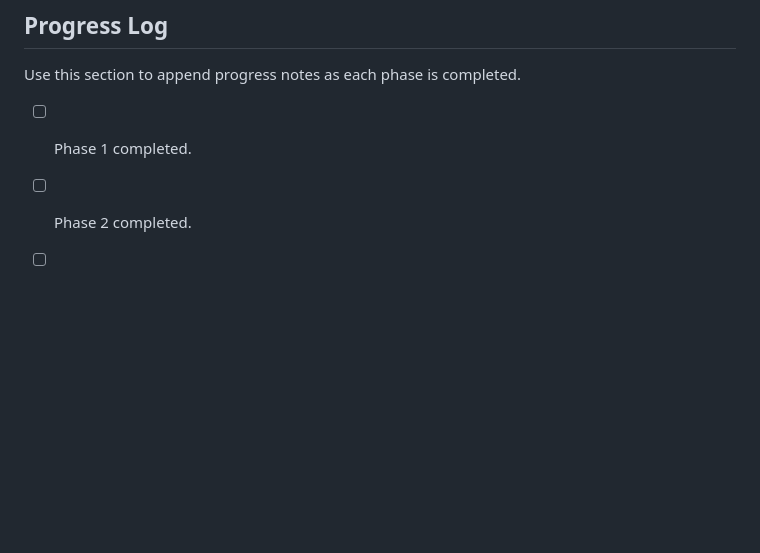
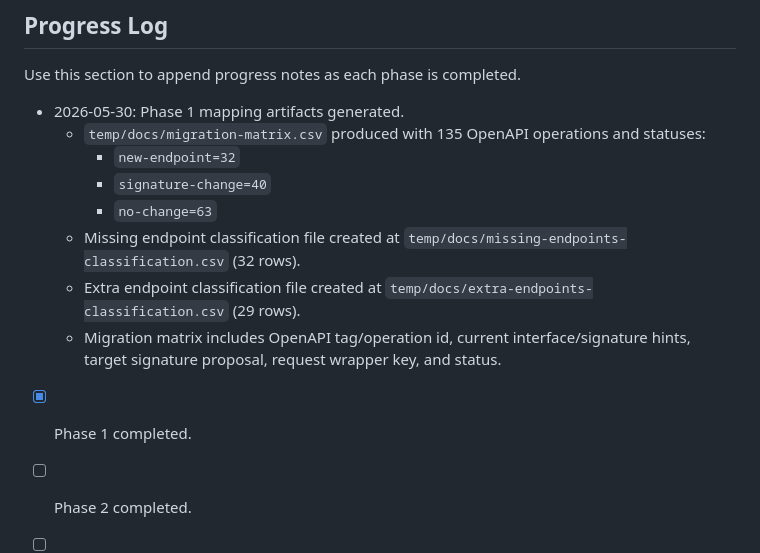
Before and after one commit to panoramicdata/SolarWinds.Api, a Markdown page: PLAN.md, the part around one of its changes. GitHub-like rendering; blank space fills up the shorter version.

Commit message:
docs(plan): complete phase 1 contract mapping and classifications

```diff
--- a/PLAN.md
+++ b/PLAN.md
@@ -163,7 +163,16 @@ Goal: Produce a stable, documented, docs-aligned client.
 
 Use this section to append progress notes as each phase is completed.
 
-- [ ] Phase 1 completed.
+- 2026-05-30: Phase 1 mapping artifacts generated.
+  - `temp/docs/migration-matrix.csv` produced with 135 OpenAPI operations and statuses:
+    - `new-endpoint=32`
+    - `signature-change=40`
+    - `no-change=63`
+  - Missing endpoint classification file created at `temp/docs/missing-endpoints-classification.csv` (32 rows).
+  - Extra endpoint classification file created at `temp/docs/extra-endpoints-classification.csv` (29 rows).
+  - Migration matrix includes OpenAPI tag/operation id, current interface/signature hints, target signature proposal, request wrapper key, and status.
+
+- [x] Phase 1 completed.
 - [ ] Phase 2 completed.
 - [ ] Phase 3 completed.
 - [ ] Phase 4 completed.
```
Also changed, not shown: other parts of PLAN.md (+6 -6 lines).
